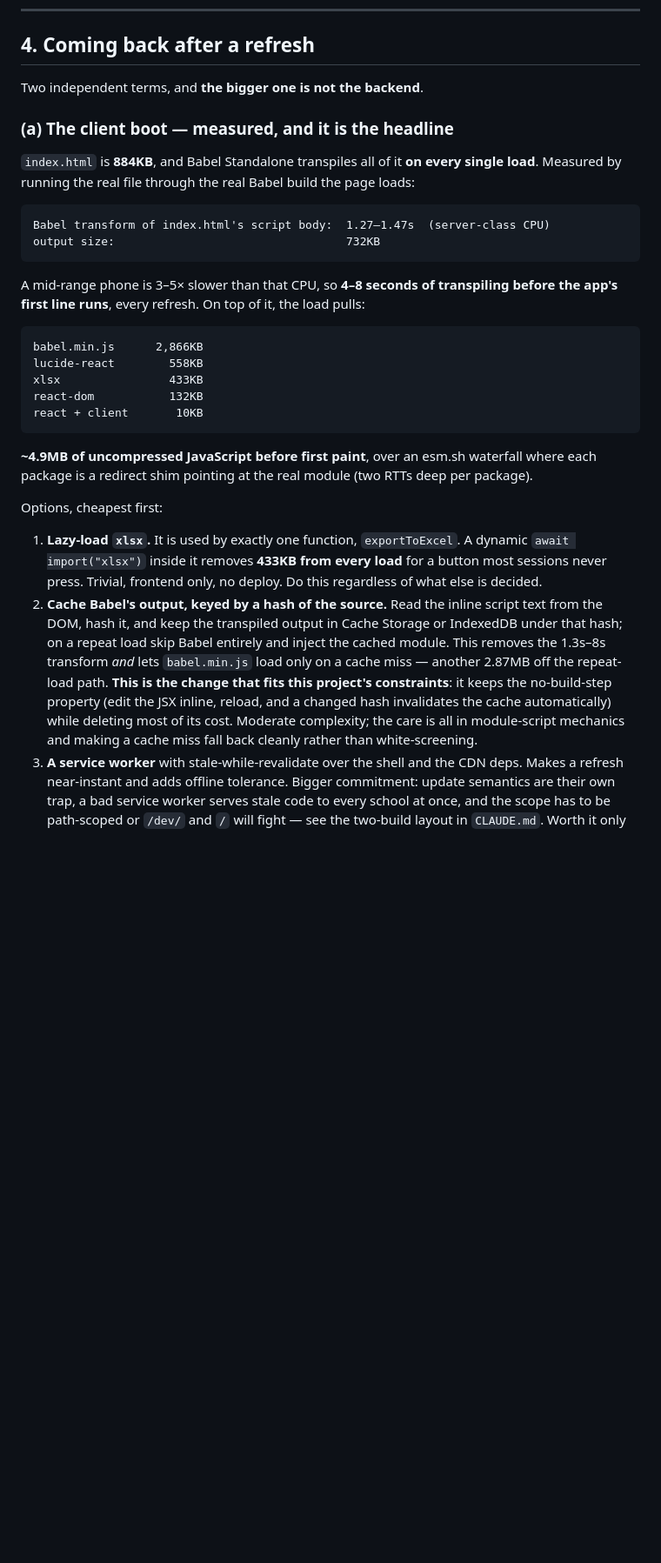
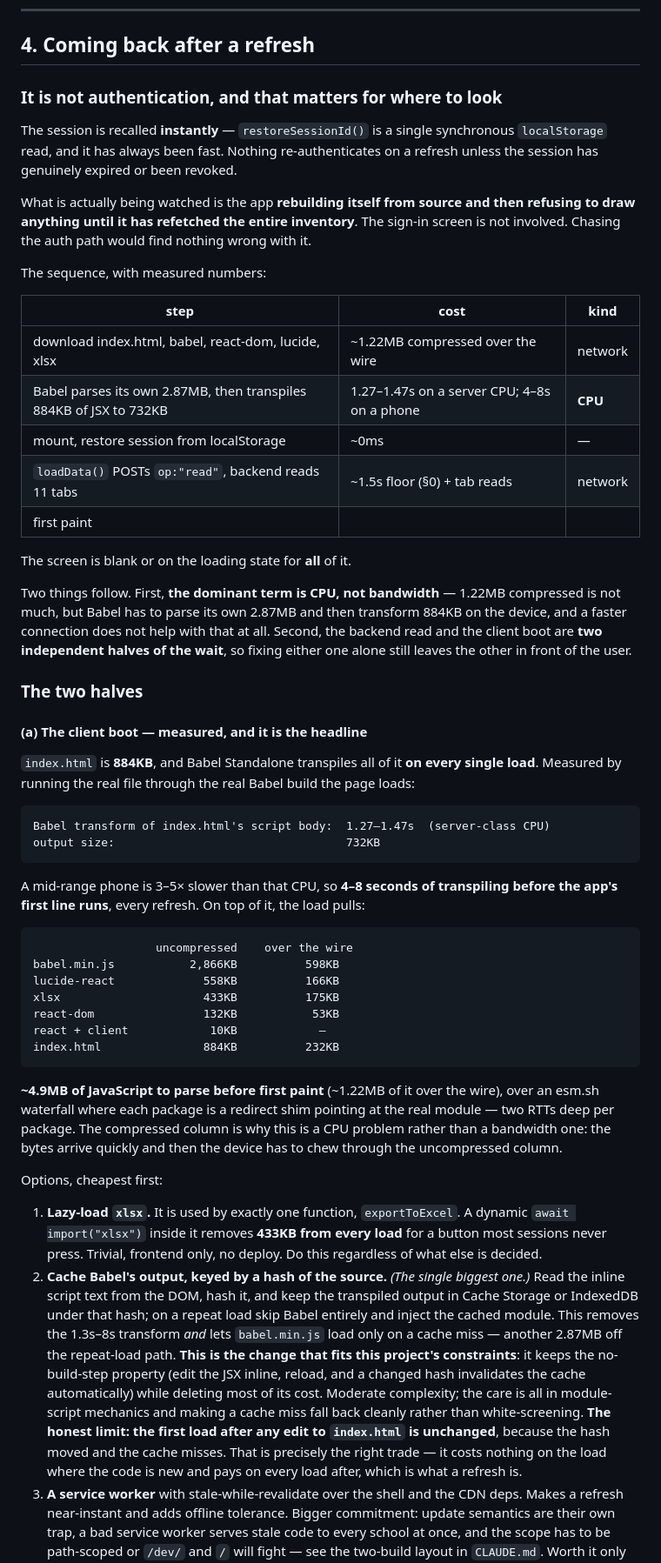
Before and after one commit to MrPip914/BCA-asset-tracker, a Markdown page: RESPONSIVENESS_EVAL.md, the part around one of its changes. Shown at 87% size. Drawn GitHub-style; blank space fills up the shorter version.

Commit message:
Sharpen the refresh section: it is not authentication
The framing was wrong in a way that would send someone to the wrong code.
restoreSessionId() is one synchronous localStorage read — the session is
recalled instantly and nothing re-authenticates on a refresh unless it has
genuinely expired. What is being watched is the app rebuilding itself from
source and then refusing to draw until it has refetched the whole inventory.
Anyone chasing the auth path would find nothing wrong with it.

Adds the wire sizes next to the uncompressed ones, which is what identifies
this as a CPU problem rather than a bandwidth one: ~1.22MB arrives compressed
and the device then parses ~4.9MB, so a faster connection does not help.
babel.min.js alone is 598KB over the wire and 2.87MB to parse, before it
transforms index.html's own 884KB.

States the thing the ordered table did not: the boot and the read are two
INDEPENDENT halves of the wait, so caching the snapshot leaves the Babel wait
in front of the user and caching Babel's output leaves the read. The pair is
what makes a refresh instant. Also records the honest limit of the Babel
cache — the first load after any edit to index.html is unchanged, because the
hash moved — which is the right trade rather than a caveat.

Co-Authored-By: Claude Opus 5 <noreply@anthropic.com>
Claude-Session: https://claude.ai/code/session_01YSjutk7ZmKeCYUh2pcFyCp

```diff
--- a/RESPONSIVENESS_EVAL.md
+++ b/RESPONSIVENESS_EVAL.md
@@ -189,9 +189,37 @@ slow sign-in is §4 wearing a different hat.
 
 ## 4. Coming back after a refresh
 
-Two independent terms, and **the bigger one is not the backend**.
+### It is not authentication, and that matters for where to look
 
-### (a) The client boot — measured, and it is the headline
+The session is recalled **instantly** — `restoreSessionId()` is a single synchronous
+`localStorage` read, and it has always been fast. Nothing re-authenticates on a refresh
+unless the session has genuinely expired or been revoked.
+
+What is actually being watched is the app **rebuilding itself from source and then
+refusing to draw anything until it has refetched the entire inventory**. The sign-in
+screen is not involved. Chasing the auth path would find nothing wrong with it.
+
+The sequence, with measured numbers:
+
+| step | cost | kind |
+|------|------|------|
+| download index.html, babel, react-dom, lucide, xlsx | ~1.22MB compressed over the wire | network |
+| Babel parses its own 2.87MB, then transpiles 884KB of JSX to 732KB | 1.27–1.47s on a server CPU; 4–8s on a phone | **CPU** |
+| mount, restore session from localStorage | ~0ms | — |
+| `loadData()` POSTs `op:"read"`, backend reads 11 tabs | ~1.5s floor (§0) + tab reads | network |
+| first paint | | |
+
+The screen is blank or on the loading state for **all** of it.
+
+Two things follow. First, **the dominant term is CPU, not bandwidth** — 1.22MB compressed
+is not much, but Babel has to parse its own 2.87MB and then transform 884KB on the
+device, and a faster connection does not help with that at all. Second, the backend read
+and the client boot are **two independent halves of the wait**, so fixing either one alone
+still leaves the other in front of the user.
+
+### The two halves
+
+#### (a) The client boot — measured, and it is the headline
 
 `index.html` is **884KB**, and Babel Standalone transpiles all of it **on every single
 load**. Measured by running the real file through the real Babel build the page loads:
@@ -202,14 +230,19 @@ load**. Measured by running the real file through the real Babel build the page
 A mid-range phone is 3–5× slower than that CPU, so **4–8 seconds of transpiling before the
 app's first line runs**, every refresh. On top of it, the load pulls:
 
-    babel.min.js      2,866KB
-    lucide-react        558KB
-    xlsx                433KB
-    react-dom           132KB
-    react + client       10KB
+                      uncompressed    over the wire
+    babel.min.js           2,866KB          598KB
+    lucide-react             558KB          166KB
+    xlsx                     433KB          175KB
+    react-dom                132KB           53KB
+    react + client            10KB            —
+    index.html               884KB          232KB
 
-**~4.9MB of uncompressed JavaScript before first paint**, over an esm.sh waterfall where
-each package is a redirect shim pointing at the real module (two RTTs deep per package).
+**~4.9MB of JavaScript to parse before first paint** (~1.22MB of it over the wire), over
+an esm.sh waterfall where each package is a redirect shim pointing at the real module —
+two RTTs deep per package. The compressed column is why this is a CPU problem rather than
+a bandwidth one: the bytes arrive quickly and then the device has to chew through the
+uncompressed column.
 
 Options, cheapest first:
 
@@ -217,7 +250,7 @@ Options, cheapest first:
    `await import("xlsx")` inside it removes **433KB from every load** for a button most
    sessions never press. Trivial, frontend only, no deploy. Do this regardless of what else
    is decided.
-2. **Cache Babel's output, keyed by a hash of the source.** Read the inline script text
+2. **Cache Babel's output, keyed by a hash of the source.** *(The single biggest one.)* Read the inline script text
    from the DOM, hash it, and keep the transpiled output in Cache Storage or IndexedDB
    under that hash; on a repeat load skip Babel entirely and inject the cached module. This
    removes the 1.3s–8s transform *and* lets `babel.min.js` load only on a cache miss —
@@ -225,7 +258,10 @@ Options, cheapest first:
    constraints**: it keeps the no-build-step property (edit the JSX inline, reload, and a
    changed hash invalidates the cache automatically) while deleting most of its cost.
    Moderate complexity; the care is all in module-script mechanics and making a cache miss
-   fall back cleanly rather than white-screening.
+   fall back cleanly rather than white-screening. **The honest limit: the first load after
+   any edit to `index.html` is unchanged**, because the hash moved and the cache misses.
+   That is precisely the right trade — it costs nothing on the load where the code is new
+   and pays on every load after, which is what a refresh is.
 3. **A service worker** with stale-while-revalidate over the shell and the CDN deps. Makes
    a refresh near-instant and adds offline tolerance. Bigger commitment: update semantics
    are their own trap, a bad service worker serves stale code to every school at once, and
```
Also changed, not shown: other parts of RESPONSIVENESS_EVAL.md (+6 -1 lines).
